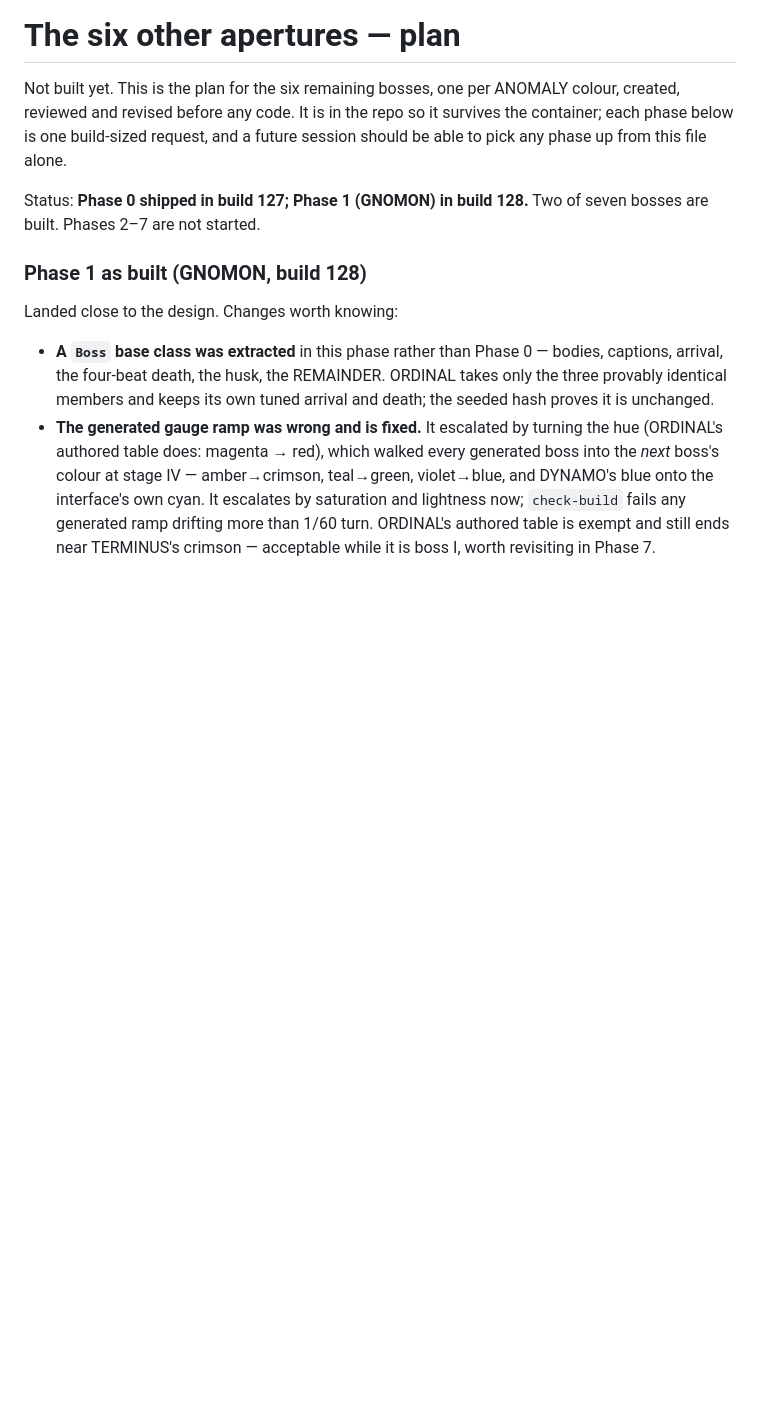
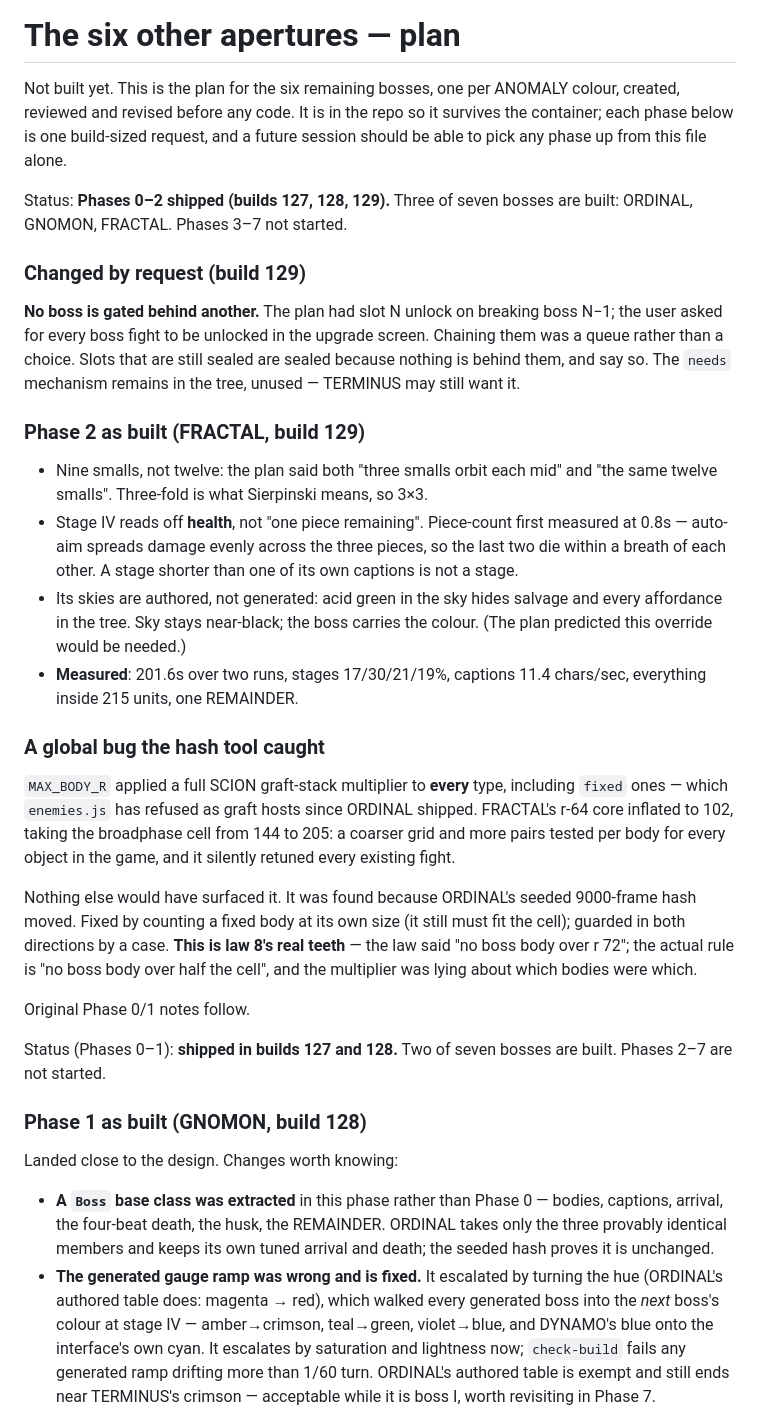
Before and after one commit to Oowner717/Shooter, a Markdown page: docs/anomaly.md, the part around the change. Drawn GitHub-style; blank space fills up the shorter version.

Commit message:
docs: record Phase 2, the ungating, and the broadphase bug
FRACTAL as built differs from the plan in three places, all measured. The
MAX_BODY_R finding is law 8's real teeth: the rule is not 'no boss body
over r 72', it is 'no boss body over half the cell' -- and the graft
multiplier was lying about which bodies could grow.

Co-Authored-By: Claude Opus 5 <noreply@anthropic.com>
Claude-Session: https://claude.ai/code/session_01Pjj6vND1Ehzs4ft2TY8wi4

```diff
--- a/docs/anomaly.md
+++ b/docs/anomaly.md
@@ -6,7 +6,49 @@ repo so it survives the container; each phase below is one build-sized
 request, and a future session should be able to pick any phase up from this
 file alone.
 
-Status: **Phase 0 shipped in build 127; Phase 1 (GNOMON) in build 128.**
+Status: **Phases 0–2 shipped (builds 127, 128, 129).** Three of seven bosses
+are built: ORDINAL, GNOMON, FRACTAL. Phases 3–7 not started.
+
+### Changed by request (build 129)
+
+**No boss is gated behind another.** The plan had slot N unlock on breaking
+boss N−1; the user asked for every boss fight to be unlocked in the upgrade
+screen. Chaining them was a queue rather than a choice. Slots that are still
+sealed are sealed because nothing is behind them, and say so. The `needs`
+mechanism remains in the tree, unused — TERMINUS may still want it.
+
+### Phase 2 as built (FRACTAL, build 129)
+
+- Nine smalls, not twelve: the plan said both "three smalls orbit each mid"
+  and "the same twelve smalls". Three-fold is what Sierpinski means, so 3×3.
+- Stage IV reads off **health**, not "one piece remaining". Piece-count first
+  measured at 0.8s — auto-aim spreads damage evenly across the three pieces,
+  so the last two die within a breath of each other. A stage shorter than one
+  of its own captions is not a stage.
+- Its skies are authored, not generated: acid green in the sky hides salvage
+  and every affordance in the tree. Sky stays near-black; the boss carries
+  the colour. (The plan predicted this override would be needed.)
+- **Measured**: 201.6s over two runs, stages 17/30/21/19%, captions
+  11.4 chars/sec, everything inside 215 units, one REMAINDER.
+
+### A global bug the hash tool caught
+
+`MAX_BODY_R` applied a full SCION graft-stack multiplier to **every** type,
+including `fixed` ones — which `enemies.js` has refused as graft hosts since
+ORDINAL shipped. FRACTAL's r-64 core inflated to 102, taking the broadphase
+cell from 144 to 205: a coarser grid and more pairs tested per body for
+every object in the game, and it silently retuned every existing fight.
+
+Nothing else would have surfaced it. It was found because ORDINAL's seeded
+9000-frame hash moved. Fixed by counting a fixed body at its own size (it
+still must fit the cell); guarded in both directions by a case. **This is
+law 8's real teeth** — the law said "no boss body over r 72"; the actual
+rule is "no boss body over half the cell", and the multiplier was lying
+about which bodies were which.
+
+Original Phase 0/1 notes follow.
+
+Status (Phases 0–1): **shipped in builds 127 and 128.**
 Two of seven bosses are built. Phases 2–7 are not started.
 
 ### Phase 1 as built (GNOMON, build 128)
```
